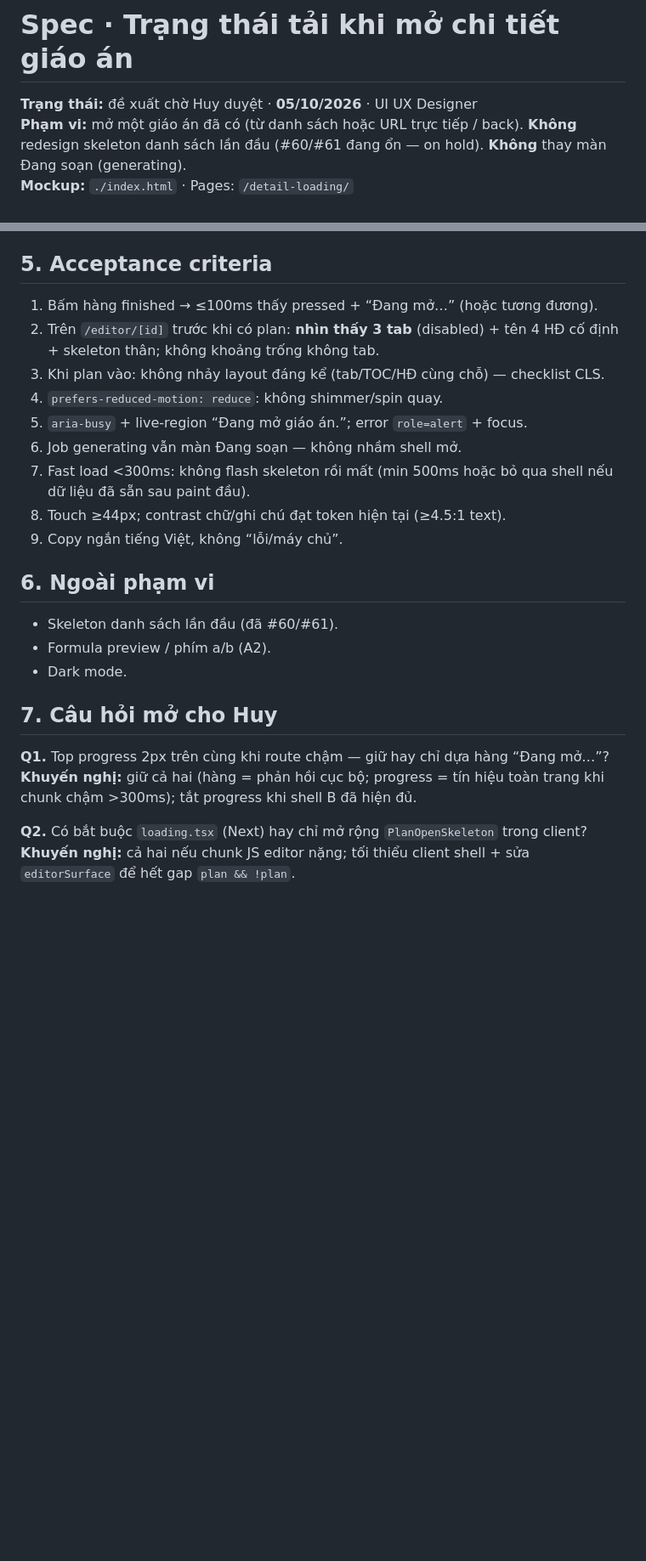
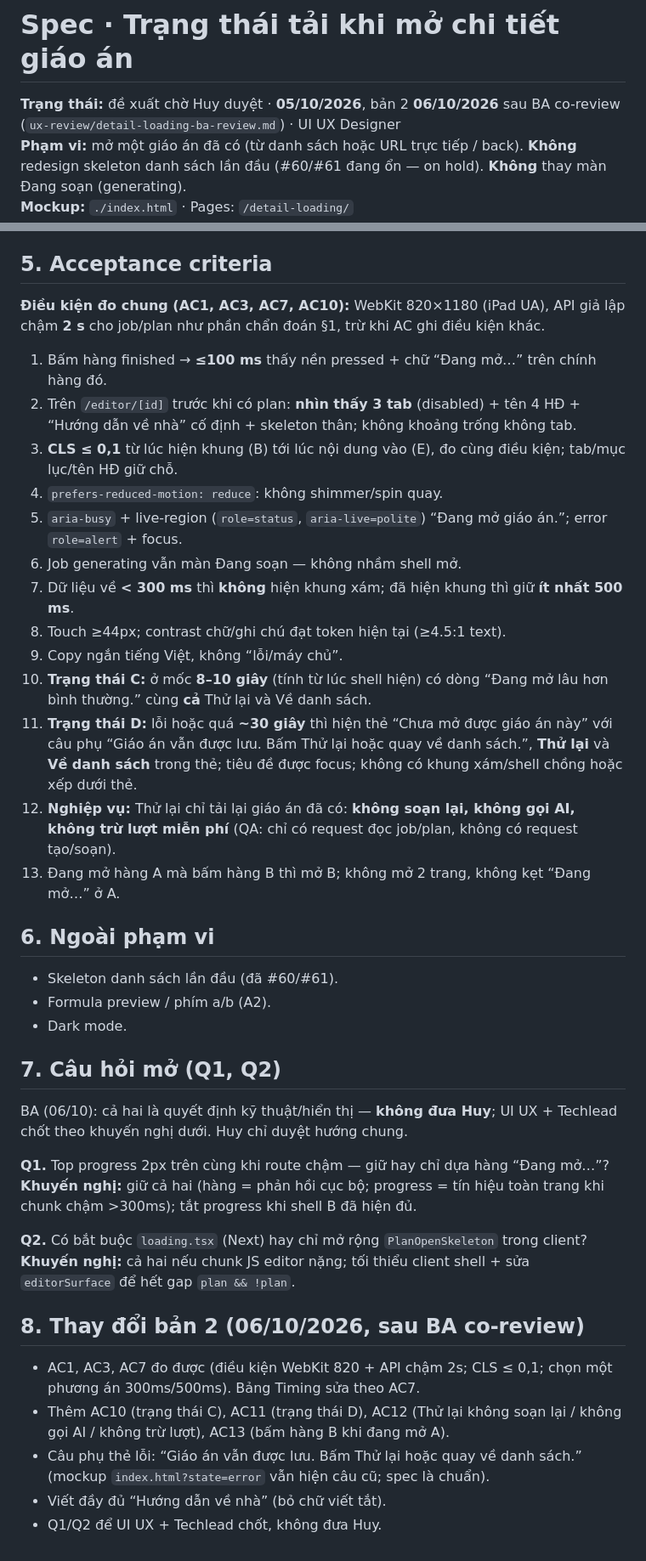
Before and after one commit to lequanghuy/giaoan-review-note-proto, a Markdown page: detail-loading/spec.md, 2 parts joined by grey strips. Shown at 85% size. GitHub-like rendering; blank space fills up the shorter version.

Commit message:
docs(spec): detail-loading v2 after BA review (measurable AC1/3/7, AC for C/D, retry rule, error subline, Hướng dẫn về nhà)

```diff
--- a/detail-loading/spec.md
+++ b/detail-loading/spec.md
@@ -1,6 +1,6 @@
 # Spec · Trạng thái tải khi mở chi tiết giáo án
 
-**Trạng thái:** đề xuất chờ Huy duyệt · **05/10/2026** · UI UX Designer
+**Trạng thái:** đề xuất chờ Huy duyệt · **05/10/2026**, bản 2 **06/10/2026** sau BA co-review (`ux-review/detail-loading-ba-review.md`) · UI UX Designer
 **Phạm vi:** mở một giáo án đã có (từ danh sách hoặc URL trực tiếp / back). **Không** redesign skeleton danh sách lần đầu (#60/#61 đang ổn — on hold). **Không** thay màn Đang soạn (generating).
 **Mockup:** `./index.html` · Pages: `/detail-loading/`
 **Token:** giữ `--blue / --g* / Inter` hiện tại (không teal/orange/Plus Jakarta). Không dark mode.
@@ -65,15 +65,21 @@ Tái dùng: `OPENING_PLAN_STATUS`, `PlanLoadFailure`, `SKELETON_PULSE` + `motion
 
 ## 5. Acceptance criteria
 
-1. Bấm hàng finished → ≤100ms thấy pressed + “Đang mở…” (hoặc tương đương).
-2. Trên `/editor/[id]` trước khi có plan: **nhìn thấy 3 tab** (disabled) + tên 4 HĐ cố định + skeleton thân; không khoảng trống không tab.
-3. Khi plan vào: không nhảy layout đáng kể (tab/TOC/HĐ cùng chỗ) — checklist CLS.
+**Điều kiện đo chung (AC1, AC3, AC7, AC10):** WebKit 820×1180 (iPad UA), API giả lập chậm **2 s** cho job/plan như phần chẩn đoán §1, trừ khi AC ghi điều kiện khác.
+
+1. Bấm hàng finished → **≤100 ms** thấy nền pressed + chữ “Đang mở…” trên chính hàng đó.
+2. Trên `/editor/[id]` trước khi có plan: **nhìn thấy 3 tab** (disabled) + tên 4 HĐ + “Hướng dẫn về nhà” cố định + skeleton thân; không khoảng trống không tab.
+3. **CLS ≤ 0,1** từ lúc hiện khung (B) tới lúc nội dung vào (E), đo cùng điều kiện; tab/mục lục/tên HĐ giữ chỗ.
 4. `prefers-reduced-motion: reduce`: không shimmer/spin quay.
-5. `aria-busy` + live-region “Đang mở giáo án.”; error `role=alert` + focus.
+5. `aria-busy` + live-region (`role=status`, `aria-live=polite`) “Đang mở giáo án.”; error `role=alert` + focus.
 6. Job generating vẫn màn Đang soạn — không nhầm shell mở.
-7. Fast load &lt;300ms: không flash skeleton rồi mất (min 500ms hoặc bỏ qua shell nếu dữ liệu đã sẵn sau paint đầu).
+7. Dữ liệu về **< 300 ms** thì **không** hiện khung xám; đã hiện khung thì giữ **ít nhất 500 ms**.
 8. Touch ≥44px; contrast chữ/ghi chú đạt token hiện tại (≥4.5:1 text).
 9. Copy ngắn tiếng Việt, không “lỗi/máy chủ”.
+10. **Trạng thái C:** ở mốc **8–10 giây** (tính từ lúc shell hiện) có dòng “Đang mở lâu hơn bình thường.” cùng **cả** Thử lại và Về danh sách.
+11. **Trạng thái D:** lỗi hoặc quá **~30 giây** thì hiện thẻ “Chưa mở được giáo án này” với câu phụ “Giáo án vẫn được lưu. Bấm Thử lại hoặc quay về danh sách.”, **Thử lại** và **Về danh sách** trong thẻ; tiêu đề được focus; không có khung xám/shell chồng hoặc xếp dưới thẻ.
+12. **Nghiệp vụ:** Thử lại chỉ tải lại giáo án đã có: **không soạn lại, không gọi AI, không trừ lượt miễn phí** (QA: chỉ có request đọc job/plan, không có request tạo/soạn).
+13. Đang mở hàng A mà bấm hàng B thì mở B; không mở 2 trang, không kẹt “Đang mở…” ở A.
 
 ## 6. Ngoài phạm vi
 
@@ -81,10 +87,20 @@ Tái dùng: `OPENING_PLAN_STATUS`, `PlanLoadFailure`, `SKELETON_PULSE` + `motion
 - Formula preview / phím a/b (A2).
 - Dark mode.
 
-## 7. Câu hỏi mở cho Huy
+## 7. Câu hỏi mở (Q1, Q2)
+
+BA (06/10): cả hai là quyết định kỹ thuật/hiển thị — **không đưa Huy**; UI UX + Techlead chốt theo khuyến nghị dưới. Huy chỉ duyệt hướng chung.
 
 **Q1.** Top progress 2px trên cùng khi route chậm — giữ hay chỉ dựa hàng “Đang mở…”?
-**Khuyến nghị:** giữ cả hai (hàng = phản hồi cục bộ; progress = tín hiệu toàn trang khi chunk chậm &gt;300ms); tắt progress khi shell B đã hiện đủ.
+**Khuyến nghị:** giữ cả hai (hàng = phản hồi cục bộ; progress = tín hiệu toàn trang khi chunk chậm >300ms); tắt progress khi shell B đã hiện đủ.
 
 **Q2.** Có bắt buộc `loading.tsx` (Next) hay chỉ mở rộng `PlanOpenSkeleton` trong client?
 **Khuyến nghị:** cả hai nếu chunk JS editor nặng; tối thiểu client shell + sửa `editorSurface` để hết gap `plan && !plan`.
+
+## 8. Thay đổi bản 2 (06/10/2026, sau BA co-review)
+
+- AC1, AC3, AC7 đo được (điều kiện WebKit 820 + API chậm 2s; CLS ≤ 0,1; chọn một phương án 300ms/500ms). Bảng Timing sửa theo AC7.
+- Thêm AC10 (trạng thái C), AC11 (trạng thái D), AC12 (Thử lại không soạn lại / không gọi AI / không trừ lượt), AC13 (bấm hàng B khi đang mở A).
+- Câu phụ thẻ lỗi: “Giáo án vẫn được lưu. Bấm Thử lại hoặc quay về danh sách.” (mockup `index.html?state=error` vẫn hiện câu cũ; spec là chuẩn).
+- Viết đầy đủ “Hướng dẫn về nhà” (bỏ chữ viết tắt).
+- Q1/Q2 để UI UX + Techlead chốt, không đưa Huy.
```
Also changed, not shown: other parts of detail-loading/spec.md (+6 -6 lines).
